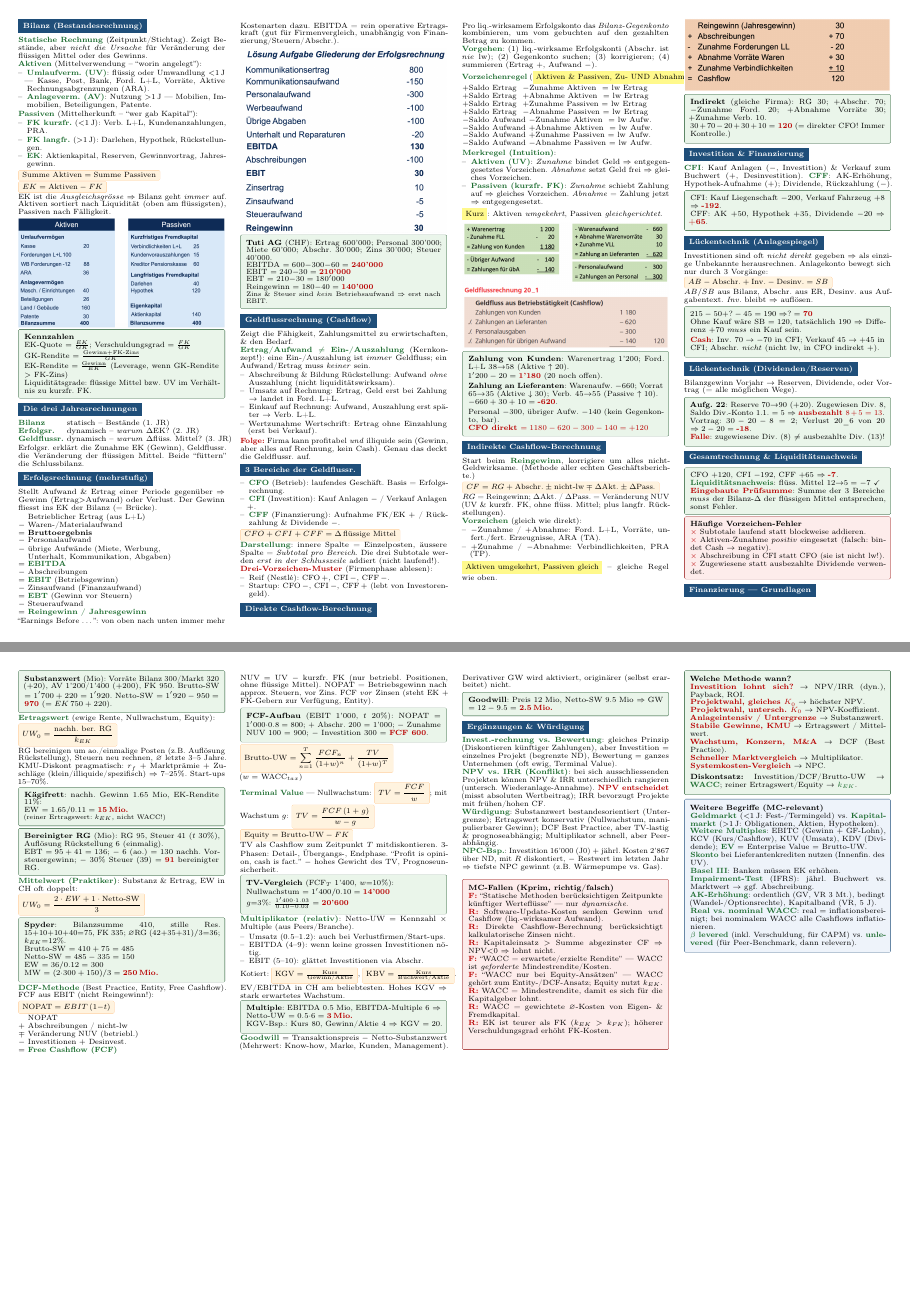
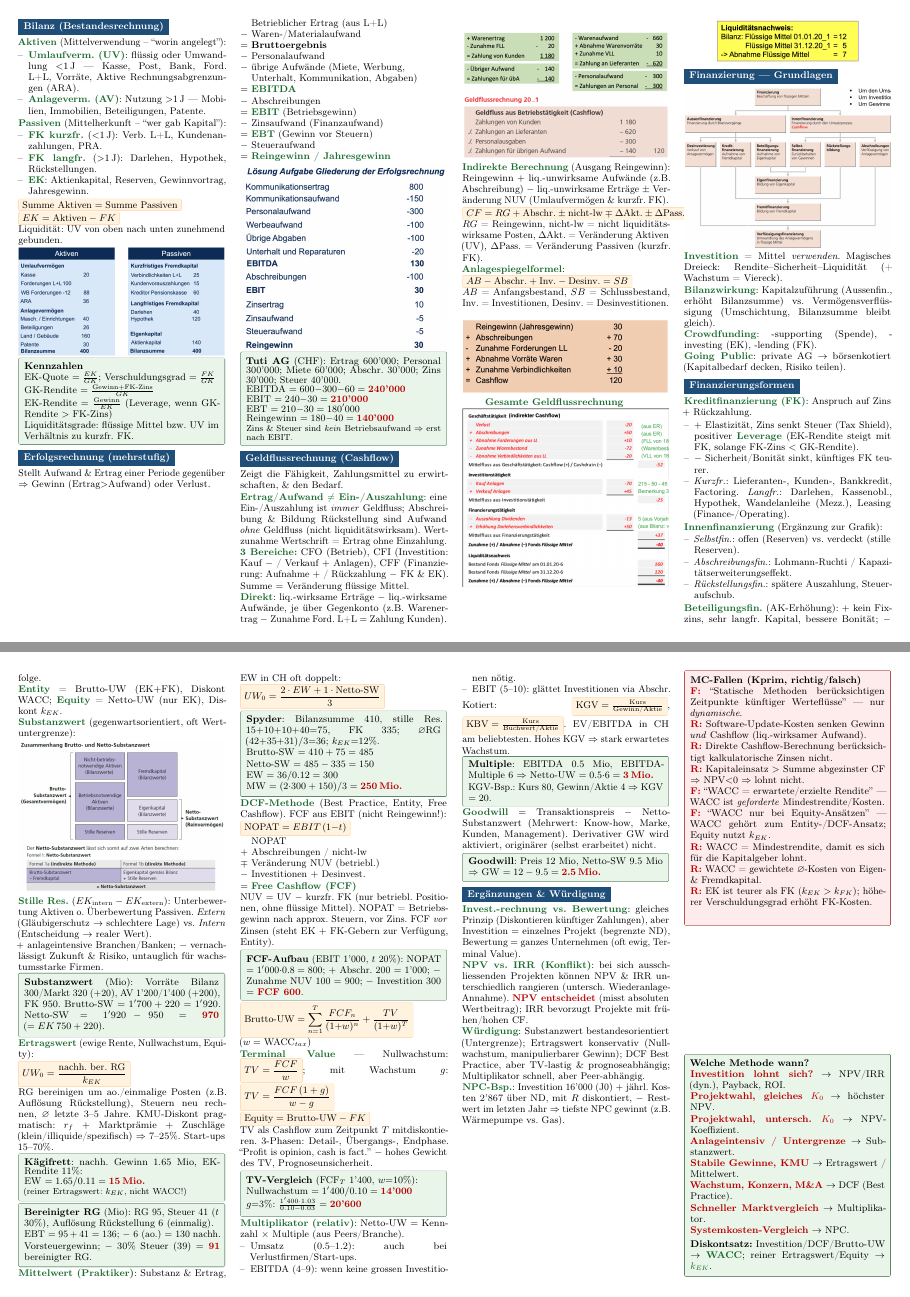
Before and after one commit to ShpetimV/IVEST-ZF, a LaTeX document (IVEST_Zusammenfassung.tex): pages 1 and 3 of 4 before the commit and pages 1 and 3 of 5 after it, joined at a grey line. Compiled offline with pdfLaTeX.

Commit message:
Revert "merge"
This reverts commit 4f1290582d8c27664a24edcbb71f3b4846afe1e1.

hi

```diff
--- a/IVEST_Zusammenfassung.tex
+++ b/IVEST_Zusammenfassung.tex
@@ -1,4 +1,4 @@
-\documentclass[8pt,a4paper,landscape]{extarticle}
+\documentclass[10pt,a4paper,landscape]{extarticle}
 \usepackage[utf8]{inputenc}
 \usepackage[T1]{fontenc}
 \usepackage[ngerman]{babel}
@@ -15,9 +15,9 @@
 
 % --- Kompaktes Layout ---
 \setlength{\parindent}{0pt}
-\setlength{\parskip}{1.2pt}
-\linespread{0.97}
-\setlist{nosep,leftmargin=1.0em,topsep=0pt,partopsep=0pt,itemsep=0.3pt,parsep=0pt}
+\setlength{\parskip}{1.0pt}
+\linespread{0.94}
+\setlist{nosep,leftmargin=1.0em,topsep=0pt,partopsep=0pt,itemsep=0.4pt,parsep=0pt}
 \setlist[itemize]{label=\textendash}
 \pagestyle{empty}
 
@@ -30,21 +30,18 @@
 \definecolor{cEx}{HTML}{eaf5ea}
 \definecolor{tbg}{HTML}{f2f2f2}
 
-\newcommand{\sechead}[1]{\par\vspace{2.5pt}\noindent{\colorbox{cA}{\color{white}\bfseries\,#1\,}}\par\vspace{1.2pt}}
+\newcommand{\sechead}[1]{\par\vspace{3pt}\noindent{\colorbox{cA}{\color{white}\bfseries\,#1\,}}\par\vspace{1.5pt}}
 \newtcbox{\fbbox}{on line,boxrule=0.2pt,boxsep=1pt,left=2.5pt,right=2.5pt,top=1.2pt,bottom=1.2pt,colback=cFor,colframe=orange!55,arc=1pt}
 \newcommand{\fb}[1]{\fbbox{\ensuremath{\displaystyle #1}}}
 \newcommand{\K}[1]{\textbf{\color{cB}#1}}
 \newcommand{\R}[1]{\textbf{\color{red!72!black}#1}}
-\newcommand{\hl}[1]{\colorbox{yellow!45}{#1}}
 \newtcolorbox{exbox}{colback=cEx,colframe=cB!70!black,boxrule=0.3pt,left=2.5pt,right=2.5pt,top=1.5pt,bottom=1.5pt,arc=1pt,before skip=2pt,after skip=2pt}
-\newtcolorbox{tipbox}{colback=cWarn,colframe=red!55!black,boxrule=0.3pt,left=2.5pt,right=2.5pt,top=1.3pt,bottom=1.3pt,arc=1pt,before skip=2pt,after skip=2pt}
 
 \begin{document}
-\fontsize{6.6}{7.6}\selectfont
+\small
 \begin{multicols}{4}
 
 \sechead{Bilanz (Bestandesrechnung)}
-\K{Statische Rechnung} (Zeitpunkt/Stichtag). Zeigt Bestände, aber \emph{nicht die Ursache} für Veränderung der flüssigen Mittel oder des Gewinns.\\
 \K{Aktiven} (Mittelverwendung – ``worin angelegt''):
 \begin{itemize}
 \item \K{Umlaufverm.\ (UV)}: flüssig oder Umwandlung $<$1\,J
@@ -60,7 +57,7 @@
 \end{itemize}
 \fb{\text{Summe Aktiven}=\text{Summe Passiven}}\\
 \fb{EK=\text{Aktiven}-FK}\\
-EK ist die \emph{Ausgleichsgrösse} $\Rightarrow$ Bilanz geht \emph{immer} auf. Aktiven sortiert nach Liquidität (oben am flüssigsten), Passiven nach Fälligkeit.
+Liquidität: UV von oben nach unten zunehmend gebunden.
 
 {\centering\includegraphics[width=\linewidth]{images/bilanz.png}\par}
 
@@ -72,17 +69,9 @@ EK-Rendite $=\tfrac{\text{Gewinn}}{EK}$ (Leverage, wenn GK-Rendite $>$ FK-Zins)\
 Liquiditätsgrade: flüssige Mittel bzw.\ UV im Verhältnis zu kurzfr.\ FK.
 \end{exbox}
 
-\sechead{Die drei Jahresrechnungen}
-\begin{tabular}{@{}l@{~}l@{}}
-\K{Bilanz} & statisch -- Bestände (1.\ JR)\\
-\K{Erfolgsr.} & dynamisch -- \emph{warum} $\Delta$EK? (2.\ JR)\\
-\K{Geldflussr.} & dynamisch -- \emph{warum} $\Delta$flüss.\ Mittel? (3.\ JR)\\
-\end{tabular}\\
-Erfolgsr.\ erklärt die Zunahme EK (Gewinn), Geldflussr.\ die Veränderung der flüssigen Mittel. Beide ``füttern'' die Schlussbilanz.
-
 \sechead{Erfolgsrechnung (mehrstufig)}
 Stellt Aufwand \& Ertrag einer Periode gegenüber
-$\Rightarrow$ Gewinn (Ertrag$>$Aufwand) oder Verlust. Der Gewinn fliesst ins EK der Bilanz (= Brücke).\\
+$\Rightarrow$ Gewinn (Ertrag$>$Aufwand) oder Verlust.\\
 \begin{tabular}{@{}r@{~}l@{}}
  & Betrieblicher Ertrag (aus L+L)\\
 $-$ & Waren-/Materialaufwand\\
@@ -97,8 +86,7 @@ $-$ & Zinsaufwand (Finanzaufwand)\\
 $=$ & \K{EBT} (Gewinn vor Steuern)\\
 $-$ & Steueraufwand\\
 $=$ & \K{Reingewinn / Jahresgewinn}\\
-\end{tabular}\\
-``Earnings Before \dots'': von oben nach unten immer mehr Kostenarten dazu. EBITDA = rein operative Ertragskraft (gut für Firmenvergleich, unabhängig von Finanzierung/Steuern/Abschr.).
+\end{tabular}
 
 {\centering\includegraphics[width=\linewidth]{images/erfolgsrechnung.png}\par}
 
@@ -119,119 +107,31 @@ $\Rightarrow$ erst nach EBIT.
 
 \sechead{Geldflussrechnung (Cashflow)}
 Zeigt die Fähigkeit, Zahlungsmittel zu erwirtschaften, \& den Bedarf.\\
-\K{Ertrag/Aufwand $\neq$ Ein-/Auszahlung} (Kernkonzept!): eine Ein-/Auszahlung ist \emph{immer} Geldfluss; ein Aufwand/Ertrag muss \emph{keiner} sein.
-\begin{itemize}
-\item Abschreibung \& Bildung Rückstellung: Aufwand \emph{ohne} Auszahlung (nicht liquiditätswirksam).
-\item Umsatz auf Rechnung: Ertrag, Geld erst bei Zahlung $\to$ landet in Ford.\ L+L.
-\item Einkauf auf Rechnung: Aufwand, Auszahlung erst später $\to$ Verb.\ L+L.
-\item Wertzunahme Wertschrift: Ertrag ohne Einzahlung (erst bei Verkauf).
-\end{itemize}
-\R{Folge:} Firma kann profitabel \emph{und} illiquide sein (Gewinn, aber alles auf Rechnung, kein Cash). Genau das deckt die Geldflussr.\ auf.
-
-\sechead{3 Bereiche der Geldflussr.}
-\begin{itemize}
-\item \K{CFO} (Betrieb): laufendes Geschäft. Basis = Erfolgsrechnung.
-\item \K{CFI} (Investition): Kauf Anlagen $-$ / Verkauf Anlagen $+$.
-\item \K{CFF} (Finanzierung): Aufnahme FK/EK $+$ / Rückzahlung \& Dividende $-$.
-\end{itemize}
-\fb{CFO+CFI+CFF=\Delta\,\text{flüssige Mittel}}\\
-\K{Darstellung}: innere Spalte = Einzelposten, äussere Spalte = \emph{Subtotal pro Bereich}. Die drei Subtotale werden \emph{erst in der Schlusszeile} addiert (nicht laufend!).\\
-\R{Drei-Vorzeichen-Muster} (Firmenphase ablesen):
-\begin{itemize}
-\item Reif (Nestlé): CFO\,$+$, CFI\,$-$, CFF\,$-$.
-\item Startup: CFO\,$-$, CFI\,$-$, CFF\,$+$ (lebt von Investorengeld).
-\end{itemize}
-
-\sechead{Direkte Cashflow-Berechnung}
-Pro liq.-wirksamem Erfolgskonto das \emph{Bilanz-Gegenkonto} kombinieren, um vom gebuchten auf den gezahlten Betrag zu kommen.\\
-\K{Vorgehen}: (1) liq.-wirksame Erfolgskonti (Abschr.\ ist \emph{nie} lw); (2) Gegenkonto suchen; (3) korrigieren; (4) summieren (Ertrag $+$, Aufwand $-$).\\
-\K{Vorzeichenregel} (\hl{Aktiven \& Passiven, Zu- UND Abnahme}):
-\begin{tabular}{@{}l@{}}
-$+$Saldo Ertrag\ \ $-$Zunahme Aktiven\ \ $=$ lw Ertrag\\
-$+$Saldo Ertrag\ \ $+$Abnahme Aktiven\ \ $=$ lw Ertrag\\
-$+$Saldo Ertrag\ \ $+$Zunahme Passiven $=$ lw Ertrag\\
-$+$Saldo Ertrag\ \ $-$Abnahme Passiven $=$ lw Ertrag\\
-$-$Saldo Aufwand $-$Zunahme Aktiven\ \ $=$ lw Aufw.\\
-$-$Saldo Aufwand $+$Abnahme Aktiven\ \ $=$ lw Aufw.\\
-$-$Saldo Aufwand $+$Zunahme Passiven $=$ lw Aufw.\\
-$-$Saldo Aufwand $-$Abnahme Passiven $=$ lw Aufw.\\
-\end{tabular}\\
-\K{Merkregel (Intuition)}:
-\begin{itemize}
-\item \K{Aktiven (UV)}: \emph{Zunahme} bindet Geld $\Rightarrow$ entgegengesetztes Vorzeichen. \emph{Abnahme} setzt Geld frei $\Rightarrow$ gleiches Vorzeichen.
-\item \K{Passiven (kurzfr.\ FK)}: \emph{Zunahme} schiebt Zahlung auf $\Rightarrow$ gleiches Vorzeichen. \emph{Abnahme} = Zahlung jetzt $\Rightarrow$ entgegengesetzt.
-\end{itemize}
-\hl{Kurz}: Aktiven \emph{umgekehrt}, Passiven \emph{gleichgerichtet}.
+\K{Ertrag/Aufwand $\neq$ Ein-/Auszahlung}: eine Ein-/Auszahlung ist \emph{immer} Geldfluss;
+Abschreibung \& Bildung Rückstellung sind Aufwand \emph{ohne} Geldfluss (nicht liquiditätswirksam).
+Wertzunahme Wertschrift = Ertrag ohne Einzahlung.\\
+\K{3 Bereiche:} CFO (Betrieb),
+CFI (Investition: Kauf $-$ / Verkauf $+$ Anlagen),
+CFF (Finanzierung: Aufnahme $+$ / Rückzahlung $-$ FK \& EK).
+Summe $=$ Veränderung flüssige Mittel.\\
+\K{Direkt}: liq.-wirksame Erträge $-$ liq.-wirksame Aufwände, je über Gegenkonto
+(z.B.\ Warenertrag $-$ Zunahme Ford.\ L+L $=$ Zahlung Kunden).\\
 
 {\centering\includegraphics[width=\linewidth]{images/geldflussrechnung_direkt.png}\par}
 
-\begin{exbox}
-\textbf{Zahlung von Kunden}: Warenertrag 1'200; Ford.\ L+L $38{\to}58$ (Aktive $\uparrow20$).\\
-$1'200-20=\R{1'180}$ (20 noch offen).\\[2pt]
-\textbf{Zahlung an Lieferanten}: Warenaufw.\ $-660$; Vorrat $65{\to}35$ (Aktive $\downarrow30$); Verb.\ $45{\to}55$ (Passive $\uparrow10$).\\
-$-660+30+10=\R{-620}$.\\[2pt]
-Personal $-300$, übriger Aufw.\ $-140$ (kein Gegenkonto, bar).\\
-\R{CFO direkt $=1180-620-300-140=+120$}
-\end{exbox}
-
-\sechead{Indirekte Cashflow-Berechnung}
-Start beim \K{Reingewinn}, korrigiere um alles nicht-Geldwirksame. (Methode aller echten Geschäftsberichte.)\\
+\K{Indirekte Berechnung} (Ausgang Reingewinn): Reingewinn $+$ liq.-unwirksame Aufwände (z.B.\ Abschreibung) $-$ liq.-unwirksame Erträge $\pm$ Veränderung NUV (Umlaufvermögen \& kurzfr.\ FK).\\
 \fb{CF=RG+\text{Abschr.}\pm\text{nicht-lw}\mp\Delta\text{Akt.}\pm\Delta\text{Pass.}}\\
-$RG$ = Reingewinn; $\Delta\text{Akt.}$ / $\Delta\text{Pass.}$ = Veränderung NUV (UV \& kurzfr.\ FK, ohne flüss.\ Mittel; plus langfr.\ Rückstellungen).\\
-\K{Vorzeichen} (gleich wie direkt):
-\begin{itemize}
-\item $-$Zunahme / $+$Abnahme: Ford.\ L+L, Vorräte, unfert./fert.\ Erzeugnisse, ARA (TA).
-\item $+$Zunahme / $-$Abnahme: Verbindlichkeiten, PRA (TP).
-\end{itemize}
-\hl{Aktiven umgekehrt, Passiven gleich} -- gleiche Regel wie oben.
+$RG$ = Reingewinn, nicht-lw = nicht liquiditätswirksame Posten,
+$\Delta\text{Akt.}$ = Veränderung Aktiven (UV), $\Delta\text{Pass.}$ = Veränderung Passiven (kurzfr.\ FK).\\
+\K{Anlagespiegelformel}:\\
+\fb{AB-\text{Abschr.}+\text{Inv.}-\text{Desinv.}=SB}\\
+$AB$ = Anfangsbestand, $SB$ = Schlussbestand, Inv.\ = Investitionen, Desinv.\ = Desinvestitionen.\\
 
 {\centering\includegraphics[width=\linewidth]{images/geldflussrechnung_indirekt.png}\par}
 
-\begin{exbox}
-\textbf{Indirekt} (gleiche Firma): RG 30; $+$Abschr.\ 70; $-$Zunahme Ford.\ 20; $+$Abnahme Vorräte 30; $+$Zunahme Verb.\ 10.\\
-$30+70-20+30+10=\R{120}$ ($=$ direkter CFO! Immer Kontrolle.)
-\end{exbox}
-
-\sechead{Investition \& Finanzierung}
-\K{CFI}: Kauf Anlagen ($-$, Investition) \& Verkauf zum Buchwert ($+$, Desinvestition).
-\K{CFF}: AK-Erhöhung, Hypothek-Aufnahme ($+$); Dividende, Rückzahlung ($-$).
-\begin{exbox}
-CFI: Kauf Liegenschaft $-200$, Verkauf Fahrzeug $+8$ $\Rightarrow\R{-192}$.\\
-CFF: AK $+50$, Hypothek $+35$, Dividende $-20$ $\Rightarrow\R{+65}$.
-\end{exbox}
-
-\sechead{Lückentechnik (Anlagespiegel)}
-Investitionen sind oft \emph{nicht direkt} gegeben $\Rightarrow$ als einzige Unbekannte herausrechnen. Anlagekonto bewegt sich nur durch 3 Vorgänge:\\
-\fb{AB-\text{Abschr.}+\text{Inv.}-\text{Desinv.}=SB}\\
-$AB/SB$ aus Bilanz, Abschr.\ aus ER, Desinv.\ aus Aufgabentext. \emph{Inv.}\ bleibt $\Rightarrow$ auflösen.
-\begin{exbox}
-$215-50+?-45=190 \Rightarrow ?=\R{70}$\\
-Ohne Kauf wäre SB $=120$, tatsächlich $190$ $\Rightarrow$ Differenz $+70$ \emph{muss} ein Kauf sein.\\[2pt]
-\R{Cash}: Inv.\ $70 \to -70$ in CFI; Verkauf $45 \to +45$ in CFI; Abschr.\ \emph{nicht} (nicht lw, in CFO indirekt $+$).
-\end{exbox}
-
-\sechead{Lückentechnik (Dividenden/Reserven)}
-Bilanzgewinn Vorjahr $\to$ Reserven, Dividende, oder Vortrag (= alle möglichen Wege).
-\begin{exbox}
-\textbf{Aufg.\ 22}: Reserve $70{\to}90$ ($+20$). Zugewiesen Div.\ 8, Saldo Div.-Konto 1.1.\ $=5$ $\Rightarrow$ \R{ausbezahlt $8+5=13$}.\\
-Vortrag: $30-20-8=2$; Verlust $20\_6$ von $20$ $\Rightarrow 2-20=\R{-18}$.\\
-\R{Falle}: zugewiesene Div.\ ($8$) $\neq$ ausbezahlte Div.\ ($13$)!
-\end{exbox}
-
-\sechead{Gesamtrechnung \& Liquiditätsnachweis}
-\begin{exbox}
-CFO $+120$, CFI $-192$, CFF $+65$ $\Rightarrow\R{-7}$.\\
-\K{Liquiditätsnachweis}: flüss.\ Mittel $12{\to}5=-7$ \checkmark\\
-\R{Eingebaute Prüfsumme}: Summe der 3 Bereiche \emph{muss} der Bilanz-$\Delta$ der flüssigen Mittel entsprechen, sonst Fehler.
-\end{exbox}
-
-\begin{tipbox}
-\textbf{Häufige Vorzeichen-Fehler}\\
-\R{$\times$} Subtotale laufend statt blockweise addieren.\\
-\R{$\times$} Aktiven-Zunahme \emph{positiv} eingesetzt (falsch: bindet Cash $\to$ negativ).\\
-\R{$\times$} Abschreibung in CFI statt CFO (sie ist nicht lw!).\\
-\R{$\times$} Zugewiesene statt ausbezahlte Dividende verwendet.
-\end{tipbox}
+\K{Gesamte Geldflussrechnung}\\
+{\centering\includegraphics[width=\linewidth]{images/geldflussrechnung_gesamt.png}\par}
+{\centering\includegraphics[width=0.7\linewidth]{images/liquiditaetsnachweis.png}\par}
 
 \sechead{Finanzierung — Grundlagen}
 {\centering\includegraphics[width=\linewidth]{images/finanzierung.png}\par}
```
